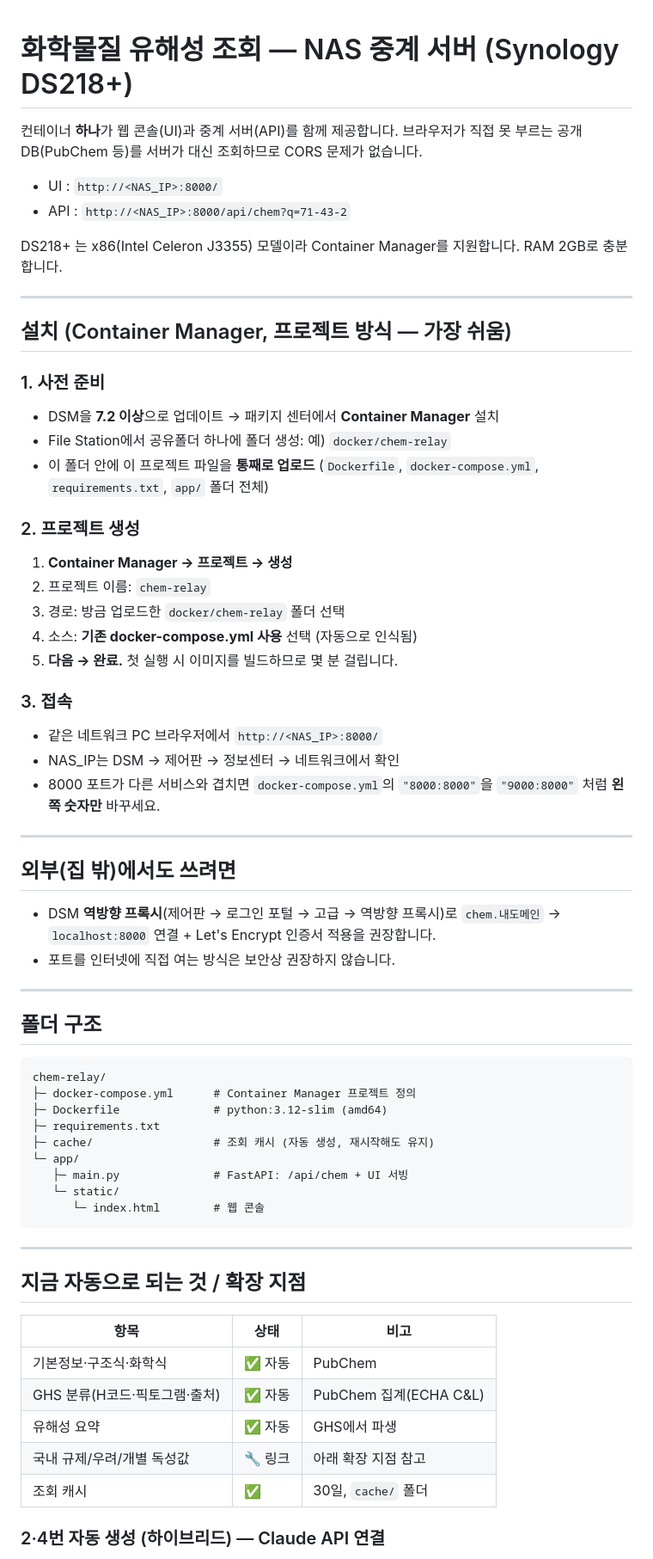
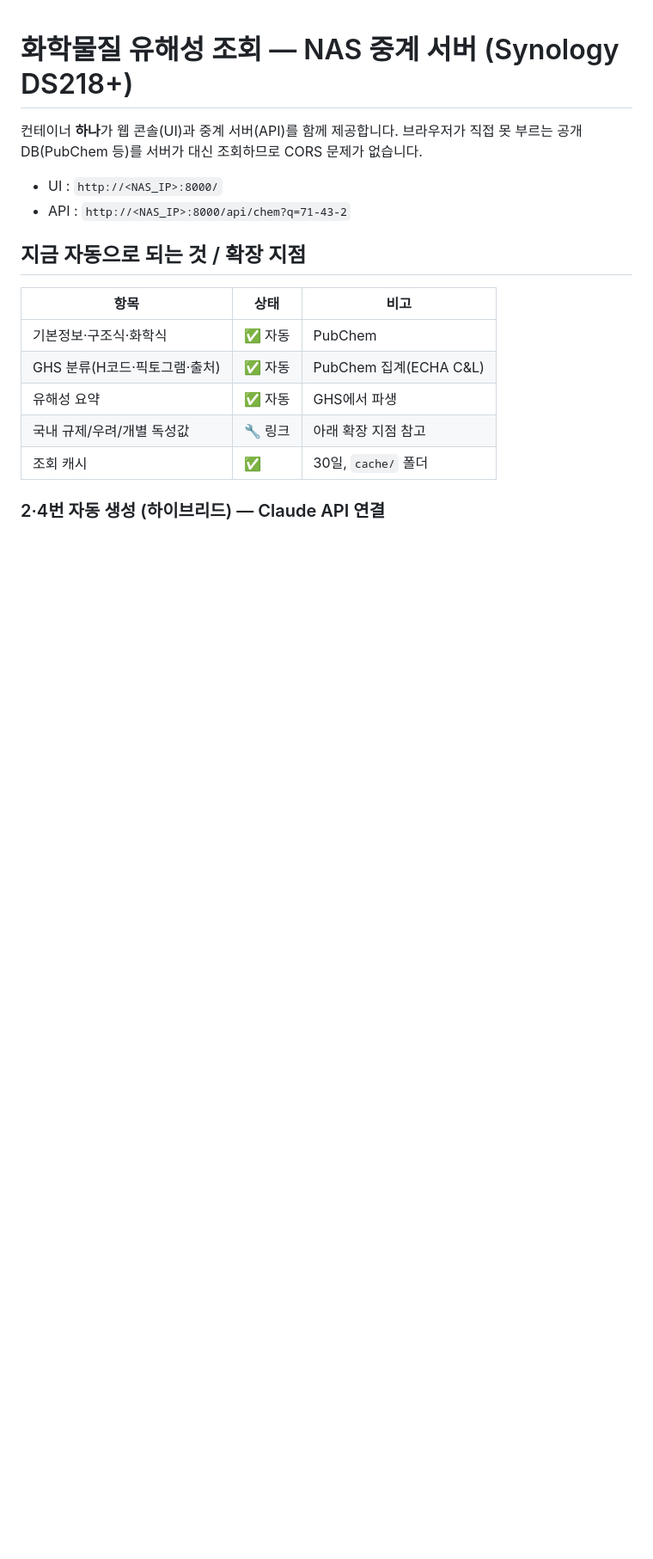
Before and after one commit to cyclamens7-code/chem-relay, a Markdown page: README.md, the part around the change. Shown at 86% size. Rendered like a GitHub page; blank space fills up the shorter version.

````diff
--- a/README.md
+++ b/README.md
@@ -6,54 +6,6 @@
 - UI  : `http://<NAS_IP>:8000/`
 - API : `http://<NAS_IP>:8000/api/chem?q=71-43-2`
 
-DS218+ 는 x86(Intel Celeron J3355) 모델이라 Container Manager를 지원합니다. RAM 2GB로 충분합니다.
-
----
-
-## 설치 (Container Manager, 프로젝트 방식 — 가장 쉬움)
-
-### 1. 사전 준비
-- DSM을 **7.2 이상**으로 업데이트 → 패키지 센터에서 **Container Manager** 설치
-- File Station에서 공유폴더 하나에 폴더 생성: 예) `docker/chem-relay`
-- 이 폴더 안에 이 프로젝트 파일을 **통째로 업로드**
-  (`Dockerfile`, `docker-compose.yml`, `requirements.txt`, `app/` 폴더 전체)
-
-### 2. 프로젝트 생성
-1. **Container Manager → 프로젝트 → 생성**
-2. 프로젝트 이름: `chem-relay`
-3. 경로: 방금 업로드한 `docker/chem-relay` 폴더 선택
-4. 소스: **기존 docker-compose.yml 사용** 선택 (자동으로 인식됨)
-5. **다음 → 완료.** 첫 실행 시 이미지를 빌드하므로 몇 분 걸립니다.
-
-### 3. 접속
-- 같은 네트워크 PC 브라우저에서 `http://<NAS_IP>:8000/`
-- NAS_IP는 DSM → 제어판 → 정보센터 → 네트워크에서 확인
-- 8000 포트가 다른 서비스와 겹치면 `docker-compose.yml`의 `"8000:8000"`을
-  `"9000:8000"` 처럼 **왼쪽 숫자만** 바꾸세요.
-
----
-
-## 외부(집 밖)에서도 쓰려면
-- DSM **역방향 프록시**(제어판 → 로그인 포털 → 고급 → 역방향 프록시)로
-  `chem.내도메인` → `localhost:8000` 연결 + Let's Encrypt 인증서 적용을 권장합니다.
-- 포트를 인터넷에 직접 여는 방식은 보안상 권장하지 않습니다.
-
----
-
-## 폴더 구조
-```
-chem-relay/
-├─ docker-compose.yml      # Container Manager 프로젝트 정의
-├─ Dockerfile              # python:3.12-slim (amd64)
-├─ requirements.txt
-├─ cache/                  # 조회 캐시 (자동 생성, 재시작해도 유지)
-└─ app/
-   ├─ main.py              # FastAPI: /api/chem + UI 서빙
-   └─ static/
-      └─ index.html        # 웹 콘솔
-```
-
----
 
 ## 지금 자동으로 되는 것 / 확장 지점
 
````
